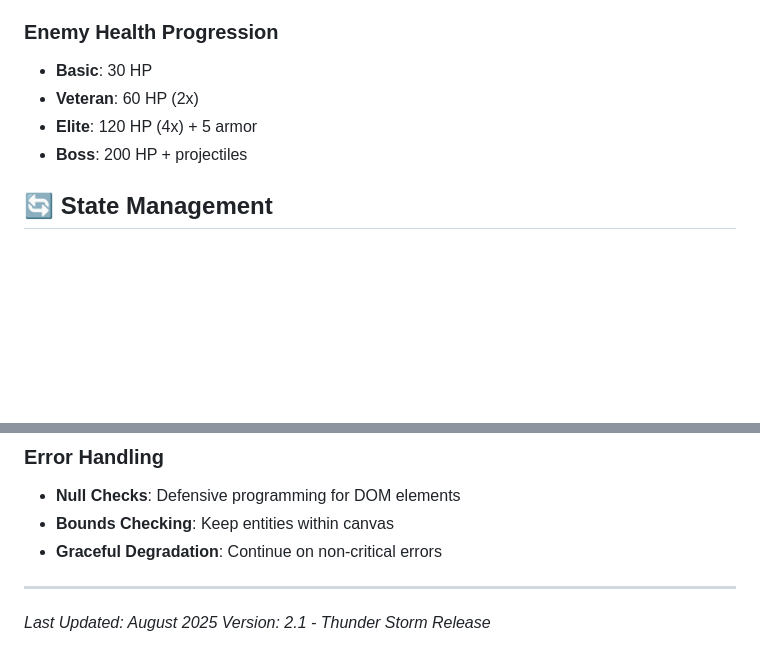
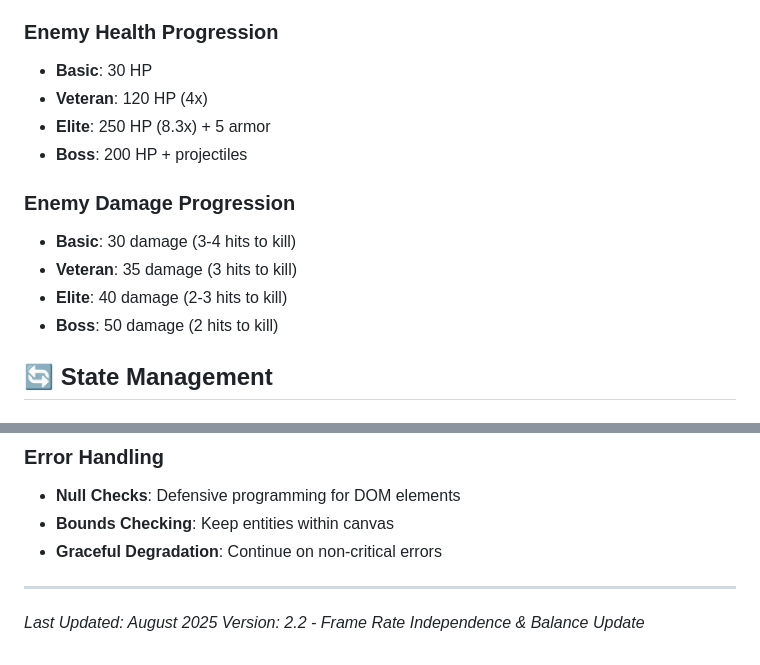
Before and after one commit to sperrone78/elemental-fury, a Markdown page: DEVELOPMENT.md, 2 parts joined by grey strips. Rendered like a GitHub page; blank space fills up the shorter version.

```diff
--- a/DEVELOPMENT.md
+++ b/DEVELOPMENT.md
@@ -205,9 +243,15 @@ firebase deploy
 
 ### Enemy Health Progression
 - **Basic**: 30 HP
-- **Veteran**: 60 HP (2x)
-- **Elite**: 120 HP (4x) + 5 armor
+- **Veteran**: 120 HP (4x)
+- **Elite**: 250 HP (8.3x) + 5 armor
 - **Boss**: 200 HP + projectiles
+
+### Enemy Damage Progression
+- **Basic**: 30 damage (3-4 hits to kill)
+- **Veteran**: 35 damage (3 hits to kill)
+- **Elite**: 40 damage (2-3 hits to kill)
+- **Boss**: 50 damage (2 hits to kill)
 
 ## 🔄 State Management
 
@@ -276,4 +320,4 @@ firebase deploy
 ---
 
 *Last Updated: August 2025*
-*Version: 2.1 - Thunder Storm Release*
+*Version: 2.2 - Frame Rate Independence & Balance Update*
```
Also changed, not shown: other parts of DEVELOPMENT.md (+40 -2 lines), CHANGELOG.md (+22 -0 lines), README.md (+9 -3 lines).
